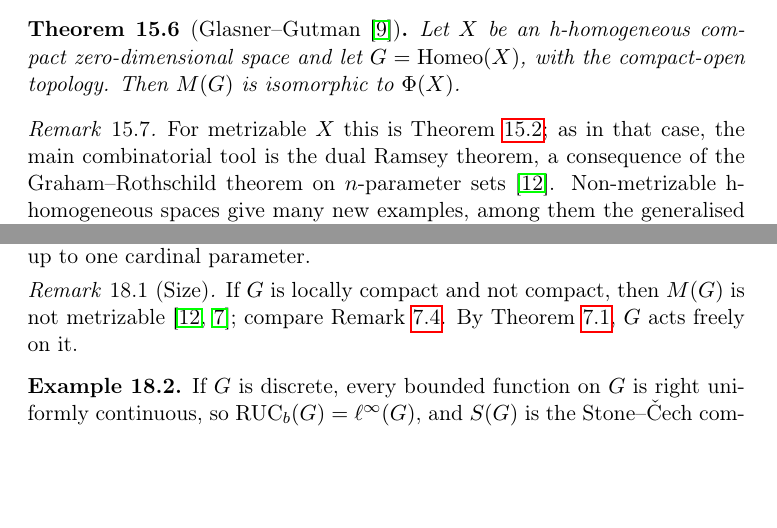
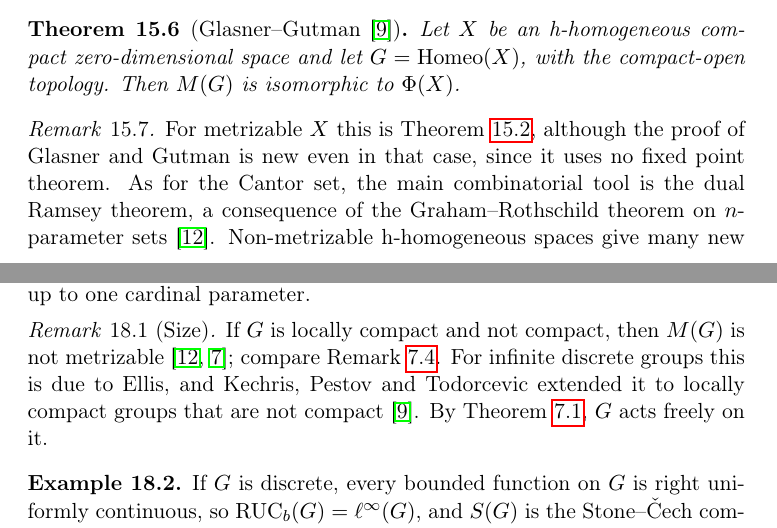
Before and after one commit to eulogica/topdyn-encyclopaedia, a LaTeX document (latex/main.tex, which reads latex/entries/14-zero-dimensional.tex, latex/entries/17-discrete-groups.tex): two parts of pages 14 and 19 of 23, joined at a grey line, cut so that both start at the same text, the shorter picture padded with empty space. Compiled offline with pdfLaTeX.

Commit message:
Check Glasner-Gutman and Balcar-Blaszczyk against their full texts
- Glasner-Gutman: their proof is new even for the Cantor set (no fixed point
  theorem); credit Ellis and KPT for non-metrizability in the locally compact case.

Co-Authored-By: Claude Opus 5.5 <noreply@anthropic.com>
Claude-Session: https://claude.ai/code/session_01VAkEvyey3t7pAJ9WwEqxaL

```diff
--- a/latex/entries/14-zero-dimensional.tex
+++ b/latex/entries/14-zero-dimensional.tex
@@ -71,8 +71,10 @@ to $\Phi(X)$.
 
 \begin{remark}\label{rem:glasner-gutman}
 \uses{thm:glasner-gutman}
-For metrizable $X$ this is Theorem~\ref{thm:gw-cantor}; as in that case, the
-main combinatorial tool is the dual Ramsey theorem, a consequence of the
+For metrizable $X$ this is Theorem~\ref{thm:gw-cantor}, although the proof of
+Glasner and Gutman is new even in that case, since it uses no fixed point
+theorem. As for the Cantor set, the main combinatorial tool is the dual Ramsey theorem,
+a consequence of the
 Graham--Rothschild theorem on $n$-parameter sets \cite{GlasnerWeiss2003}.
 Non-metrizable h-homogeneous spaces give many new examples, among them the
 generalised Cantor cubes $\{0,1\}^\kappa$ for uncountable $\kappa$ and the
--- a/latex/entries/17-discrete-groups.tex
+++ b/latex/entries/17-discrete-groups.tex
@@ -9,7 +9,9 @@ nevertheless determined up to one cardinal parameter.
 \uses{thm:veech, rem:lc-metrizable}
 If $G$ is locally compact and not compact, then $M(G)$ is not metrizable
 \cite{GlasnerWeiss2003,GiordanoPestov2007}; compare
-Remark~\ref{rem:lc-metrizable}. By Theorem~\ref{thm:veech}, $G$ acts freely
+Remark~\ref{rem:lc-metrizable}. For infinite discrete groups this is due to
+Ellis, and Kechris, Pestov and Todorcevic extended it to locally compact
+groups that are not compact \cite{GlasnerGutman2012}. By Theorem~\ref{thm:veech}, $G$ acts freely
 on it.
 \end{remark}
 
```
Also changed, not shown: myst/entries/14-zero-dimensional.md (+3 -2 lines), myst/entries/17-discrete-groups.md (+3 -1 lines).
